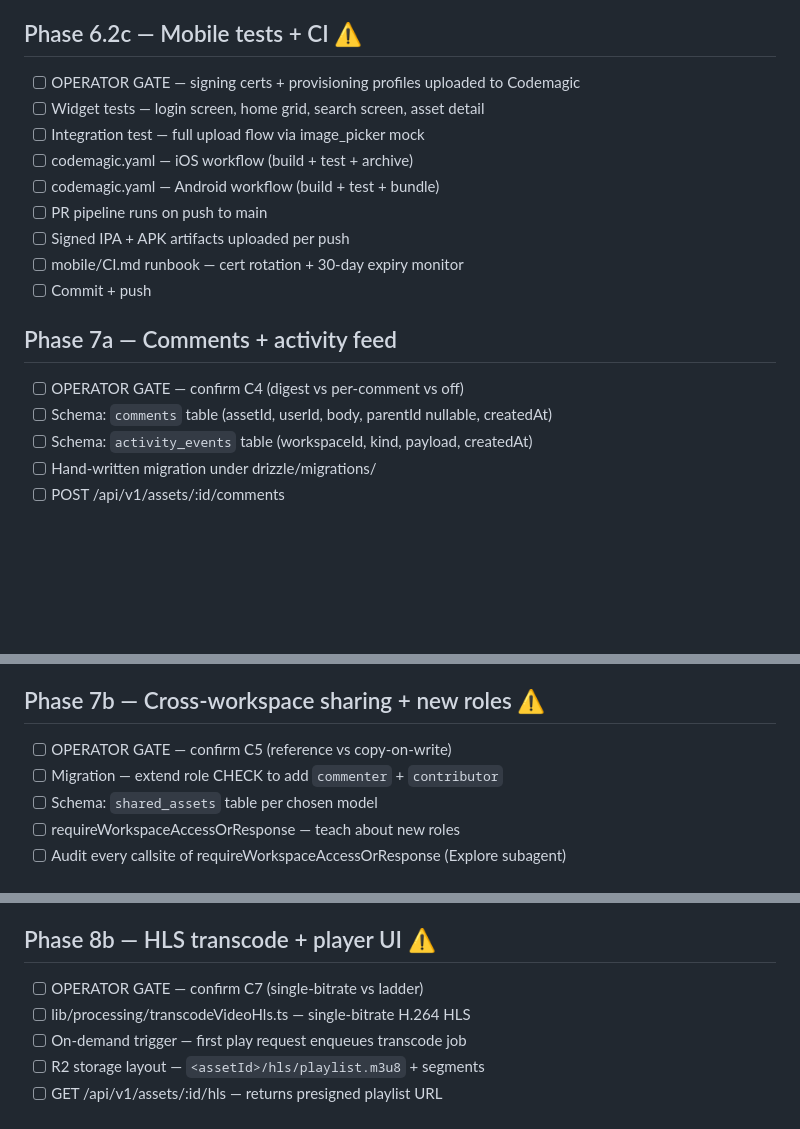
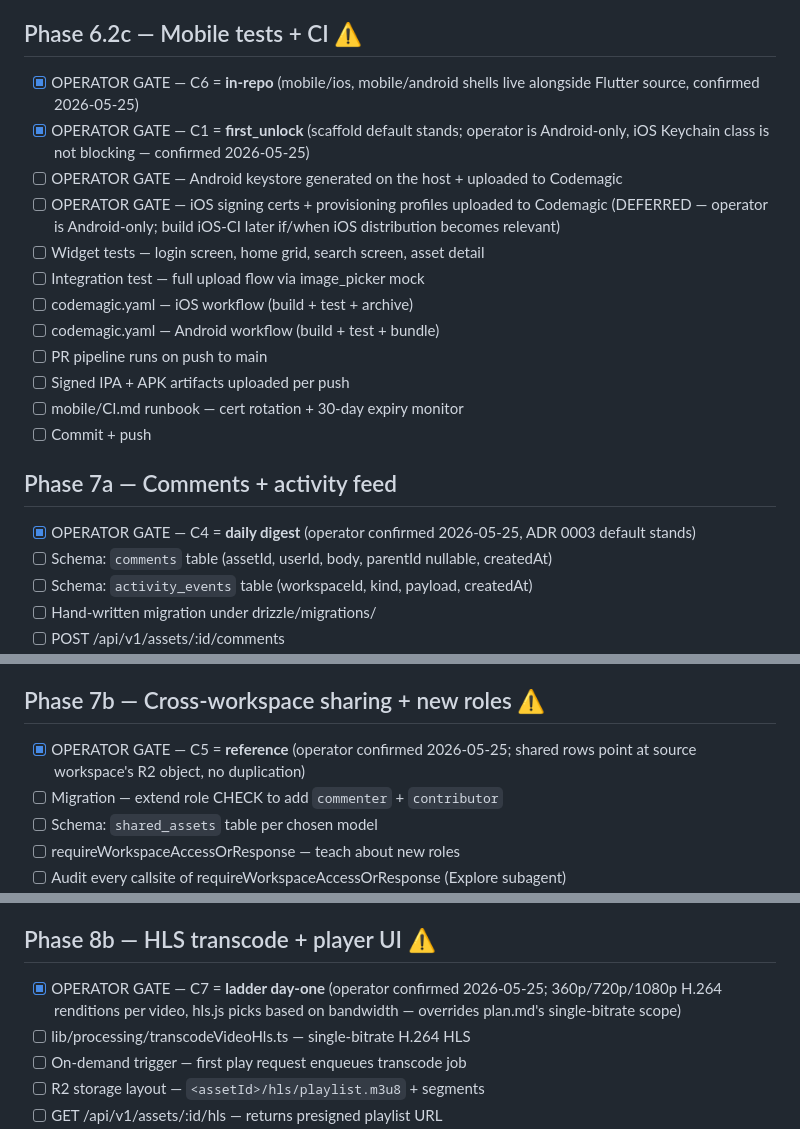
Before and after one commit to joeybuilt-official/fonto, a Markdown page: checklist.md, 3 parts joined by grey strips. GitHub-like rendering; blank space fills up the shorter version.

```diff
--- a/checklist.md
+++ b/checklist.md
@@ -25,7 +25,10 @@ TaskCreate while in phased-plan flow.
 - [x] Commit + push
 
 ## Phase 6.2c — Mobile tests + CI ⚠
-- [ ] OPERATOR GATE — signing certs + provisioning profiles uploaded to Codemagic
+- [x] OPERATOR GATE — C6 = **in-repo** (mobile/ios, mobile/android shells live alongside Flutter source, confirmed 2026-05-25)
+- [x] OPERATOR GATE — C1 = **first_unlock** (scaffold default stands; operator is Android-only, iOS Keychain class is not blocking — confirmed 2026-05-25)
+- [ ] OPERATOR GATE — Android keystore generated on the host + uploaded to Codemagic
+- [ ] OPERATOR GATE — iOS signing certs + provisioning profiles uploaded to Codemagic (DEFERRED — operator is Android-only; build iOS-CI later if/when iOS distribution becomes relevant)
 - [ ] Widget tests — login screen, home grid, search screen, asset detail
 - [ ] Integration test — full upload flow via image_picker mock
 - [ ] codemagic.yaml — iOS workflow (build + test + archive)
@@ -36,7 +39,7 @@ TaskCreate while in phased-plan flow.
 - [ ] Commit + push
 
 ## Phase 7a — Comments + activity feed
-- [ ] OPERATOR GATE — confirm C4 (digest vs per-comment vs off)
+- [x] OPERATOR GATE — C4 = **daily digest** (operator confirmed 2026-05-25, ADR 0003 default stands)
 - [ ] Schema: `comments` table (assetId, userId, body, parentId nullable, createdAt)
 - [ ] Schema: `activity_events` table (workspaceId, kind, payload, createdAt)
 - [ ] Hand-written migration under drizzle/migrations/
@@ -52,7 +55,7 @@ TaskCreate while in phased-plan flow.
 - [ ] Commit + push
 
 ## Phase 7b — Cross-workspace sharing + new roles ⚠
-- [ ] OPERATOR GATE — confirm C5 (reference vs copy-on-write)
+- [x] OPERATOR GATE — C5 = **reference** (operator confirmed 2026-05-25; shared rows point at source workspace's R2 object, no duplication)
 - [ ] Migration — extend role CHECK to add `commenter` + `contributor`
 - [ ] Schema: `shared_assets` table per chosen model
 - [ ] requireWorkspaceAccessOrResponse — teach about new roles
@@ -77,7 +80,7 @@ TaskCreate while in phased-plan flow.
 - [x] Commit + push
 
 ## Phase 8b — HLS transcode + player UI ⚠
-- [ ] OPERATOR GATE — confirm C7 (single-bitrate vs ladder)
+- [x] OPERATOR GATE — C7 = **ladder day-one** (operator confirmed 2026-05-25; 360p/720p/1080p H.264 renditions per video, hls.js picks based on bandwidth — overrides plan.md's single-bitrate scope)
 - [ ] lib/processing/transcodeVideoHls.ts — single-bitrate H.264 HLS
 - [ ] On-demand trigger — first play request enqueues transcode job
 - [ ] R2 storage layout — `<assetId>/hls/playlist.m3u8` + segments
```
Also changed, not shown: other parts of checklist.md (+1 -1 lines), plan.md (+20 -14 lines).
